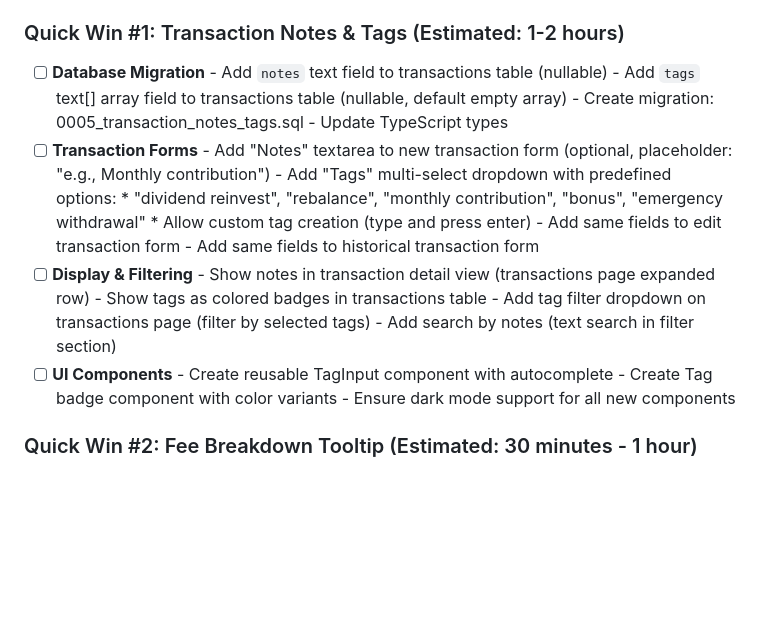
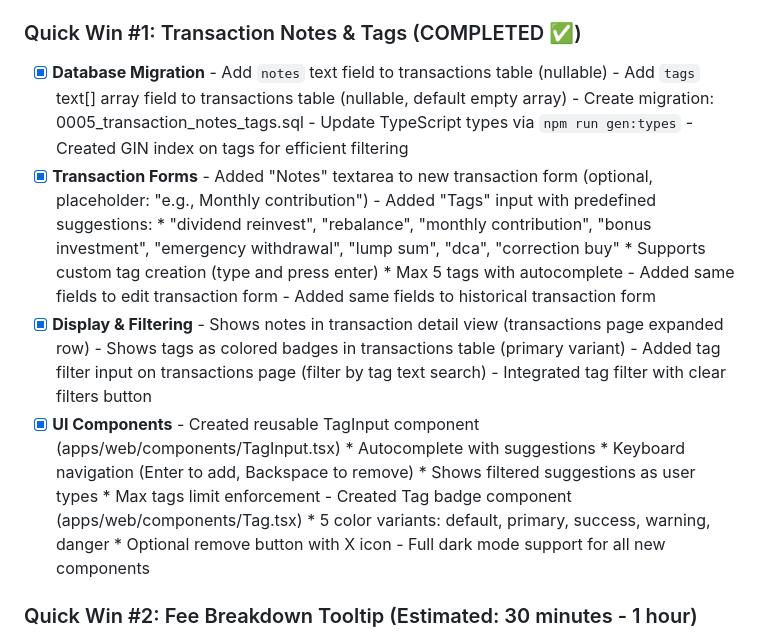
Before and after one commit to pan3ng/portfolio-tracker, a Markdown page: .claude/TODO.md, the part around the change. GitHub-like rendering; blank space fills up the shorter version.

Commit message:
Mark transaction notes/tags feature as completed in TODO

```diff
--- a/.claude/TODO.md
+++ b/.claude/TODO.md
@@ -210,28 +210,36 @@ Based on current state and user feedback, tackle in this order:
         * Border and hover states
       - **NOTE**: Additional pages can be styled with dark mode as needed using Tailwind's `dark:` prefix
 
-### Quick Win #1: Transaction Notes & Tags (Estimated: 1-2 hours)
-- [ ] **Database Migration**
+### Quick Win #1: Transaction Notes & Tags (COMPLETED ✅)
+- [x] **Database Migration**
       - Add `notes` text field to transactions table (nullable)
       - Add `tags` text[] array field to transactions table (nullable, default empty array)
       - Create migration: 0005_transaction_notes_tags.sql
-      - Update TypeScript types
-- [ ] **Transaction Forms**
-      - Add "Notes" textarea to new transaction form (optional, placeholder: "e.g., Monthly contribution")
-      - Add "Tags" multi-select dropdown with predefined options:
-        * "dividend reinvest", "rebalance", "monthly contribution", "bonus", "emergency withdrawal"
-        * Allow custom tag creation (type and press enter)
-      - Add same fields to edit transaction form
-      - Add same fields to historical transaction form
-- [ ] **Display & Filtering**
-      - Show notes in transaction detail view (transactions page expanded row)
-      - Show tags as colored badges in transactions table
-      - Add tag filter dropdown on transactions page (filter by selected tags)
-      - Add search by notes (text search in filter section)
-- [ ] **UI Components**
-      - Create reusable TagInput component with autocomplete
-      - Create Tag badge component with color variants
-      - Ensure dark mode support for all new components
+      - Update TypeScript types via `npm run gen:types`
+      - Created GIN index on tags for efficient filtering
+- [x] **Transaction Forms**
+      - Added "Notes" textarea to new transaction form (optional, placeholder: "e.g., Monthly contribution")
+      - Added "Tags" input with predefined suggestions:
+        * "dividend reinvest", "rebalance", "monthly contribution", "bonus investment", "emergency withdrawal", "lump sum", "dca", "correction buy"
+        * Supports custom tag creation (type and press enter)
+        * Max 5 tags with autocomplete
+      - Added same fields to edit transaction form
+      - Added same fields to historical transaction form
+- [x] **Display & Filtering**
+      - Shows notes in transaction detail view (transactions page expanded row)
+      - Shows tags as colored badges in transactions table (primary variant)
+      - Added tag filter input on transactions page (filter by tag text search)
+      - Integrated tag filter with clear filters button
+- [x] **UI Components**
+      - Created reusable TagInput component (apps/web/components/TagInput.tsx)
+        * Autocomplete with suggestions
+        * Keyboard navigation (Enter to add, Backspace to remove)
+        * Shows filtered suggestions as user types
+        * Max tags limit enforcement
+      - Created Tag badge component (apps/web/components/Tag.tsx)
+        * 5 color variants: default, primary, success, warning, danger
+        * Optional remove button with X icon
+      - Full dark mode support for all new components
 
 ### Quick Win #2: Fee Breakdown Tooltip (Estimated: 30 minutes - 1 hour)
 - [ ] **Portfolio Table Enhancement**
```
